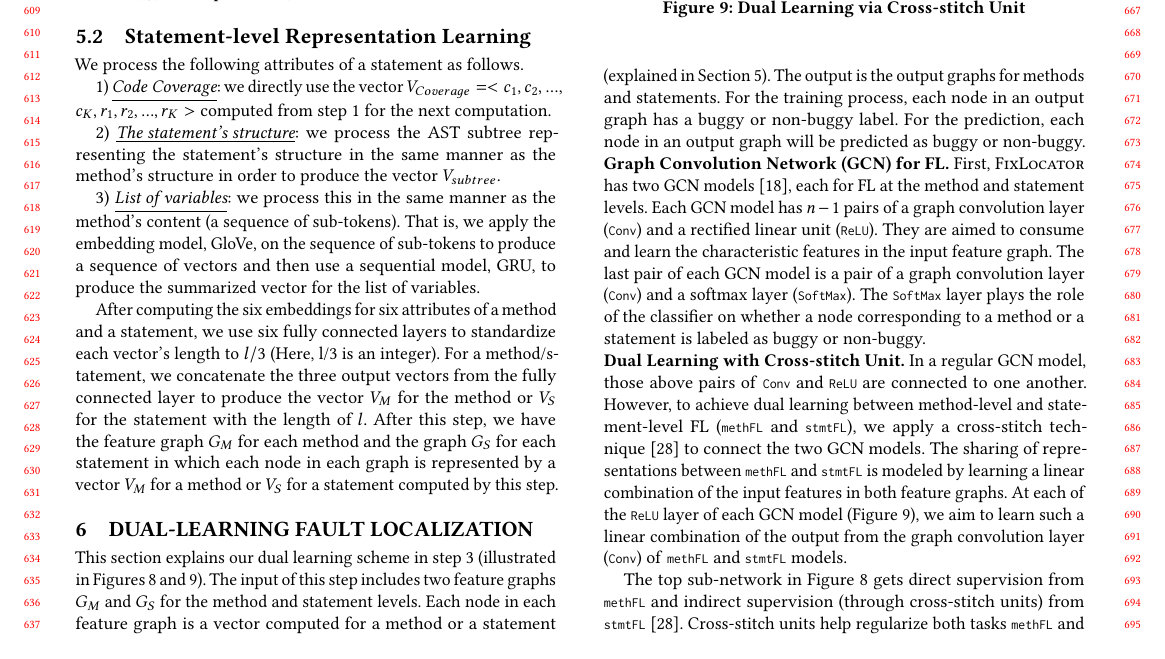
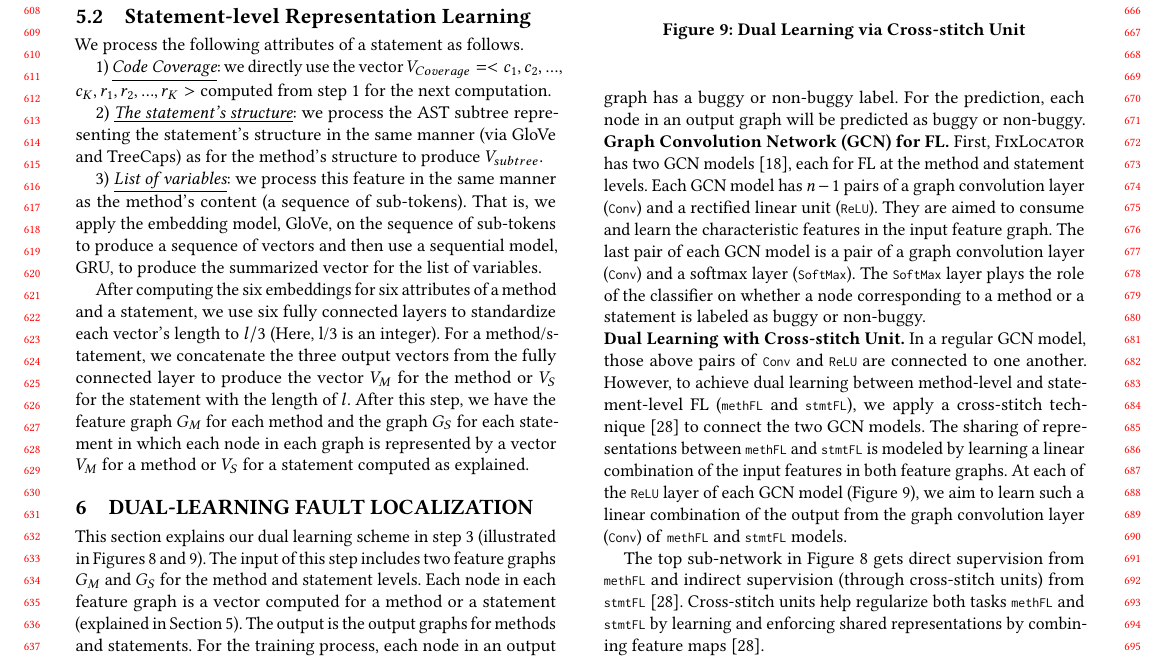
Before and after one commit to tien-n-nguyen/fixlocator, a LaTeX paper (icse22.tex, which reads sections/approach_step2-new.tex): part of page 6 of 12, cut at the place of the change. Compiled offline with pdfLaTeX.

Commit message:
revised step 2

```diff
--- a/sections/approach_step2-new.tex
+++ b/sections/approach_step2-new.tex
@@ -83,13 +85,14 @@ from step 1 for the next computation.
 
 
 2) {\em \underline{The statement's structure}}: we process the AST
-subtree representing the statement's structure in the same manner as
-the method's structure in order to produce the vector $V_{subtree}$.
+subtree representing the statement's structure in the same manner (via
+GloVe and TreeCaps) as for the method's structure to produce
+$V_{subtree}$.
 
 
 %\tool does the same process as the method's structure feature. \tool firstly using the GloVe to vectorize the AST and then using tree-based model TreeCaps to learn the embedding vector $V^{subtree}$. Just like the process steps for the AST subtree feature in Figure \ref{statement-level-feature-learning}.
 
-3) {\em \underline{List of variables}}: we process this in the same
+3) {\em \underline{List of variables}}: we process this feature in the same
 manner as the method's content (a sequence of sub-tokens). That is, we
 apply the embedding model, GloVe, on the sequence of sub-tokens to
 produce a sequence of vectors and then use a sequential model, GRU, to
@@ -106,6 +109,6 @@ $V_{S}$ for the statement with the length of $l$. After this
 step, we have the feature graph $G_{M}$ for each method and the graph
 $G_{S}$ for each statement in which each node in each graph is
 represented by a vector $V_{M}$ for a method or $V_{S}$ for a
-statement computed by this~step.
+statement computed as explained.
 
 %After having the six embedding vectors mentioned above, \tool uses six fully connected layers to standardize each embedding vector's length to $l/3$ (Here l/3 is an integer). And then, for both method-level and statement-level, \tool concatenate three feature embedding vector into one vector $V_{M}$ or $V_{S}$ for the method-level or statement-level with the length of $l$. In this case, for both method-level and statement-level, \tool all has the graph $G_m$ or $G_s$ with the node embedding vector $V_{m}$ or $V_{s}$. It is the input for the next step.
```
Also changed, not shown: sections/approach_step2-new.tex (2 more changed lines).
